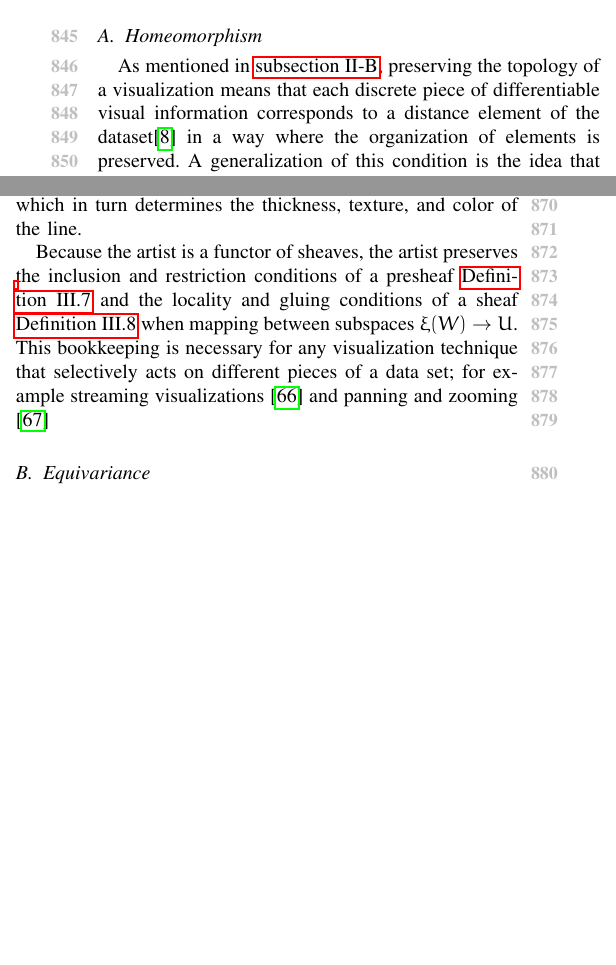
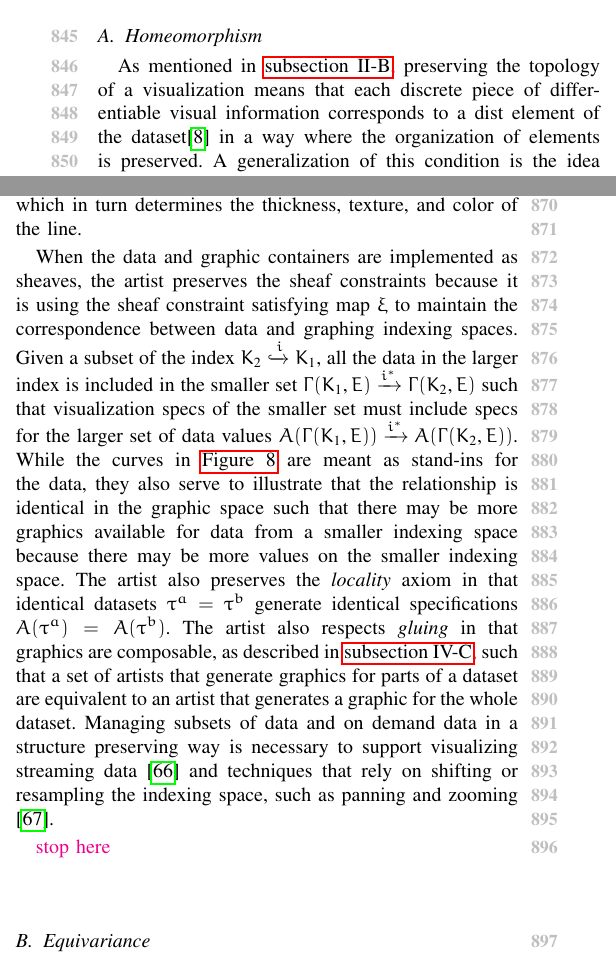
Before and after one commit to story645/team, a LaTeX paper (paper/main.tex): two parts of the columns of page 11 of 25, joined at a grey line, cut so that both start at the same text, the shorter picture padded with empty space. Compiled offline with pdfLaTeX.

Commit message:
a presheaf is a presheaf

```diff
--- a/paper/main.tex
+++ b/paper/main.tex
@@ -586,9 +586,9 @@ This means that the structure on $\mathcal{C}$, as defined by its input objects
 where \texttt{topology} and \texttt{field} are meta classes of compatible types.
 
 \subsection{Homeomorphism}
-As mentioned in \autoref{sec:related-work:continuity}, preserving the topology of a visualization means that each discrete piece of differentiable visual information corresponds to a distance element of the dataset\cite{ziemkiewiczEmbeddingInformationVisualization2009} in a way where the organization of elements is preserved. A generalization of this condition is the idea that the graphic space can be collapsed into the data indexing space, which means that the data base space is a deformation retraction of the graphic base space\cite{hatcherAlgebraicTopology2002}. By defining the indexing look up function \vindex, introduced in \autoref{sec:atct:sheaves}, to be
-\begin{equation}
-  \vindex: \dbase \times I \rightarrow \dbase s.t \vindex(\dbasepoint) = \dbasepoint \forall \dbasepoint \in \gbase
+As mentioned in \autoref{sec:related-work:continuity}, preserving the topology of a visualization means that each discrete piece of differentiable visual information corresponds to a dist element of the dataset\cite{ziemkiewiczEmbeddingInformationVisualization2009} in a way where the organization of elements is preserved. A generalization of this condition is the idea that the graphic space can be collapsed into the data indexing space, which means that the data base space is a deformation retraction of the graphic base space\cite{hatcherAlgebraicTopology2002}. By defining the indexing look up function \vindex, introduced in \autoref{sec:atct:sheaves}, to be
+\begin{equation}
+  \vindex: \dbase \times I \rightarrow \dbase\;s.t\;\vindex(\dbasepoint) = \dbasepoint\;\forall \dbasepoint \in \gbase
 \end{equation}
 
 we can assert that the data space \dbase\ acts as an indexing space into \gbase\ such that knowing the location in one space yields the location on the other and any point in either base space or graphic space has a corresponding point in the other space.
@@ -599,8 +599,9 @@ we can assert that the data space \dbase\ acts as an indexing space into \gbase\
 
 For example, as shown in \autoref{fig:construction:xi}, a line is 1D but is a 2D glyph on a screen; therefore the graphic space $\gbase$ is constructed by multiplying the base space $\dbase$ with an interval $[0,1]$. Because $\gbase$ is collapsible into $\dbase$, every band $(\dbasepoint_i, [0,1])$ corresponds to a point in the base space $\dbasepoint_i \in \dbase$. The first coordinate $\alpha=\dbasepoint_i$ provides a lookup to retrieve the associated visual variables. The second coordinate, which is a point in the interval $\beta=[0,1]$. Together they are a point $\gbasepoint=(\alpha,\beta) \in gbase$ in the graphic base space. This point $\gbasepoint$ is the input into the graphic section $\gsection(\gbasepoint)$ that is used to determine which pixels are colored, which in turn determines the thickness, texture, and color of the line.
 
-Because the artist is a functor of sheaves, the artist preserves the inclusion and restriction conditions of a presheaf \autoref{def:atct:presheaf} and the locality and gluing conditions of a sheaf \autoref{def:atct:sheaf} when mapping between subspaces $\vindex(\opensetg) \rightarrow \openset$. This bookkeeping is necessary for any visualization technique that selectively acts on different pieces of a data set; for example streaming visualizations \cite{krstajicVisualizationStreamingData2013} and panning and zooming \cite{NekrasovskiEvaluationPanZoom2006}
-
+When the data and graphic containers are implemented as sheaves, the artist preserves the sheaf constraints because it is using the sheaf constraint satisfying map $\vindex$ to maintain the correspondence between data and graphing indexing spaces. Given a subset of the index $\dbase_2 \xhookrightarrow{i} \dbase_1$, all the data in the larger index is included in the smaller set $\Gamma(\dbase_1, \dtotal) \xrightarrow{i^*} \Gamma(\dbase_2, \dtotal)$ such that visualization specs of the smaller set must include specs for the larger set of data values  $\vartist(\Gamma(\dbase_1, \dtotal)) \xrightarrow{i^*} \vartist(\Gamma(\dbase_2, \dtotal))$. While the curves in \autoref{fig:atct:presheaf} are meant as stand-ins for the data, they also serve to illustrate that the relationship is identical in the graphic space such that there may be more graphics available for data from a smaller indexing space because there may be more values on the smaller indexing space. The artist also preserves the \textit{locality} axiom in that identical datasets $\dsection^{a} = \dsection^{b}$ generate identical specifications $\vartist(\dsection^a) = \vartist(\dsection^b)$. The artist also respects \textit{gluing} in that graphics are composable, as described in \autoref{sec:artist:operators}, such that a set of artists that generate graphics for parts of a dataset are equivalent to an artist that generates a graphic for the whole dataset. Managing subsets of data and on demand data in a structure preserving way is necessary to support visualizing streaming data \cite{krstajicVisualizationStreamingData2013} and techniques that rely on shifting or resampling the indexing space, such as  panning and zooming \cite{NekrasovskiEvaluationPanZoom2006}.
+
+\note{stop here}
 \subsection{Equivariance}
 \label{sec:artist:equiv}
 As introduced in \autoref{sec:related-work:equivariance}, data and the corresponding visual encoding are expected to have compatible structure. This structure can be formally expressed as actions $\dfunc \in \dfuncset$ on the sheaf $\sheaf_{\dbase, \dtotal}$. We generalize from binary operations to a family of actions because that allows for expanding the set of allowable transformations on the data beyond a single operator. We describe the changes on the graphic side as changes in measurements \measure\, which are scaler or vector components of the rendered graphic that can be quantified, such as the color, position, shape, texture, or rotation angle of the graphic. The visual variables \cite{bertinIIPropertiesGraphic2011} are a subset of measurable components. For example, a measurement of a scatter marker could be its color (e.g. red) or its x position (e.g. 5).
```
Also changed, not shown: paper/main.pdf, paper/main.tex (2 more changed lines).
